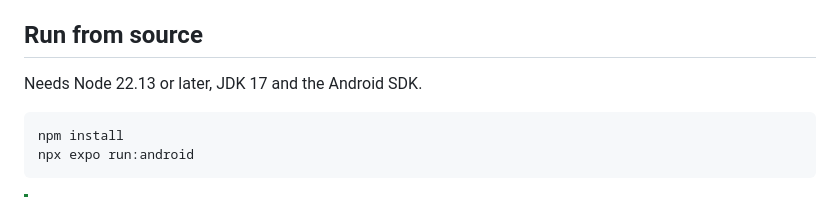
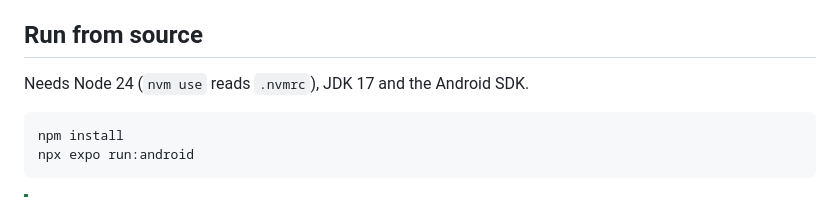
Before and after one commit to Kaiz404/sen, a Markdown page: README.md, the part around one of its changes. Rendered like a GitHub page.

Commit message:
docs: one logo in the readme header, node 24 for builds

````diff
--- a/README.md
+++ b/README.md
@@ -70,7 +66,7 @@ Expo SDK 57, React Native, TypeScript (strict), Expo Router, SQLCipher, TanStack
 
 ## Run from source
 
-Needs Node 22.13 or later, JDK 17 and the Android SDK.
+Needs Node 24 (`nvm use` reads `.nvmrc`), JDK 17 and the Android SDK.
 
 ```bash
 npm install
````
Also changed, not shown: other parts of README.md (+0 -4 lines).
